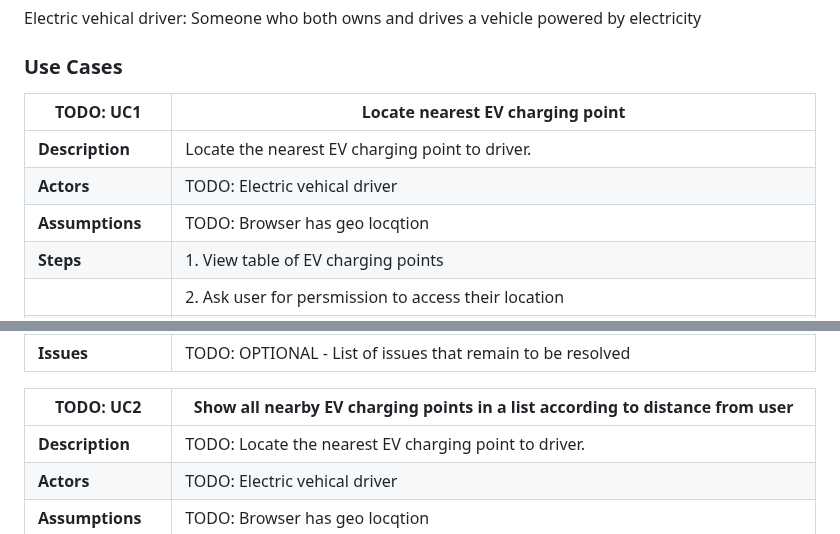
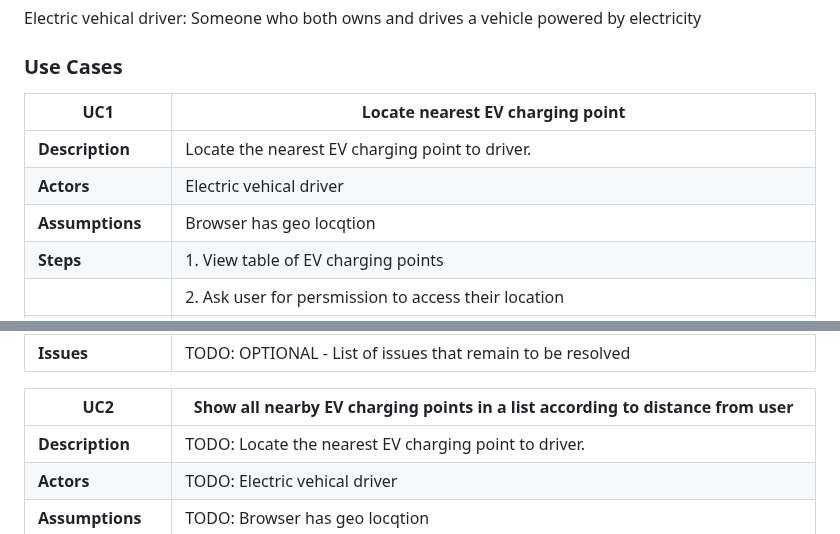
Before and after one commit to s2-udom/s2-udom.github.io, a Markdown page: docs/requirements.md, 2 parts joined by grey strips. Rendered like a GitHub page.

```diff
--- a/docs/requirements.md
+++ b/docs/requirements.md
@@ -13,11 +13,11 @@ Electric vehical driver: Someone who both owns and drives a vehicle powered by e
 
 ### Use Cases
 
-| TODO: UC1        | Locate nearest EV charging point |
+|   UC1        | Locate nearest EV charging point |
 | -------------------------------------- | ------------------- |
 | **Description** | Locate the nearest EV charging point to driver. |
-| **Actors** | TODO: Electric vehical driver |
-| **Assumptions** | TODO: Browser has geo locqtion</td></tr>
+| **Actors** |   Electric vehical driver |
+| **Assumptions** |  Browser has geo locqtion</td></tr>
 | **Steps** |      1. View table of EV charging points
 |           |      2. Ask user for persmission to access their location
 |           |      3. Give permission for geo-location
@@ -27,7 +27,7 @@ Electric vehical driver: Someone who both owns and drives a vehicle powered by e
 | **Non-functional** | TODO: OPTIONAL - List of non-functional requirements that the use case must meet. |
 | **Issues** | TODO: OPTIONAL - List of issues that remain to be resolved |
 
-| TODO: UC2        | Show all nearby EV charging points in a list according to distance from user |
+|   UC2        | Show all nearby EV charging points in a list according to distance from user |
 | -------------------------------------- | ------------------- |
 | **Description** | TODO: Locate the nearest EV charging point to driver. |
 | **Actors** | TODO: Electric vehical driver |
```
